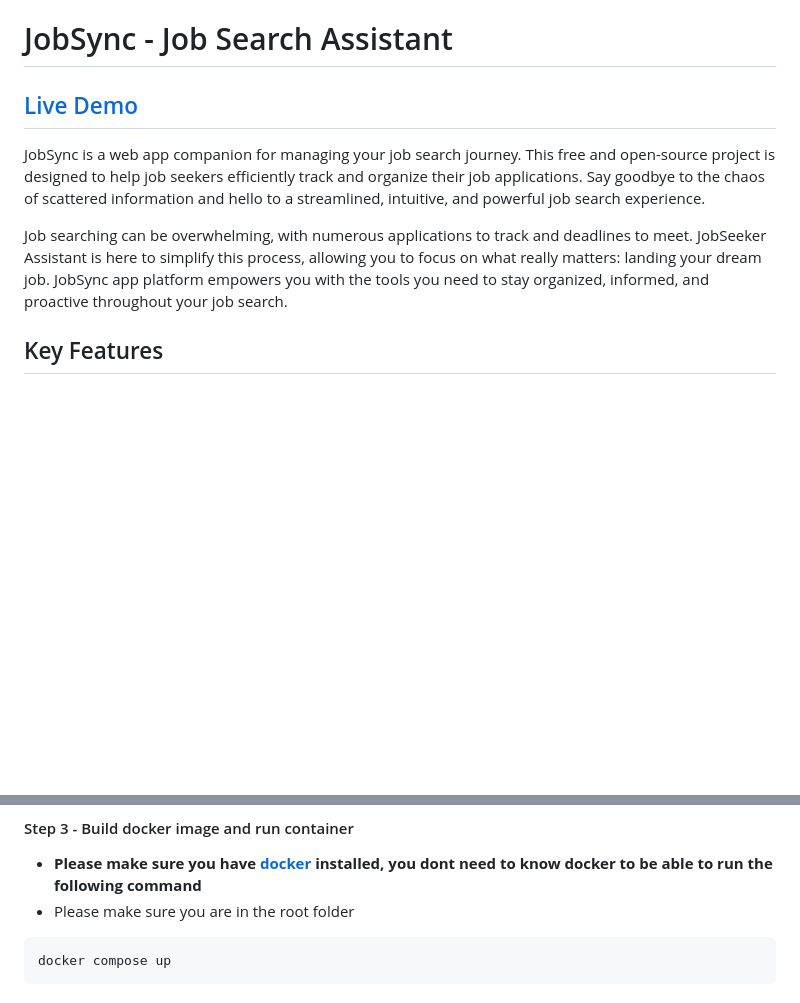
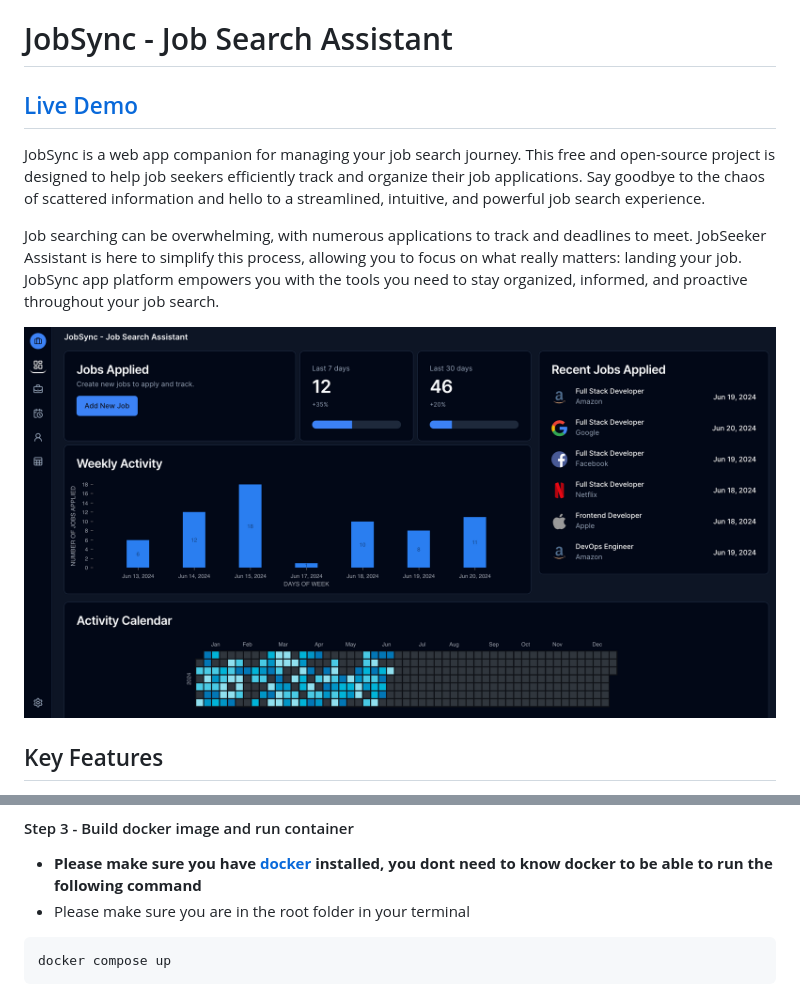
Before and after one commit to yash-rai-93/RoleSignal, a Markdown page: README.md, 2 parts joined by grey strips. GitHub-like rendering; pictures changed too: screenshots/jobsync-dashboard-screenshot.png (added); blank space fills up the shorter version.

Commit message:
Add screenshot, minor change to readme

````diff
--- a/README.md
+++ b/README.md
@@ -4,7 +4,9 @@
 
 JobSync is a web app companion for managing your job search journey. This free and open-source project is designed to help job seekers efficiently track and organize their job applications. Say goodbye to the chaos of scattered information and hello to a streamlined, intuitive, and powerful job search experience.
 
-Job searching can be overwhelming, with numerous applications to track and deadlines to meet. JobSeeker Assistant is here to simplify this process, allowing you to focus on what really matters: landing your dream job. JobSync app platform empowers you with the tools you need to stay organized, informed, and proactive throughout your job search.
+Job searching can be overwhelming, with numerous applications to track and deadlines to meet. JobSeeker Assistant is here to simplify this process, allowing you to focus on what really matters: landing your job. JobSync app platform empowers you with the tools you need to stay organized, informed, and proactive throughout your job search.
+
+![App Snapshot](./screenshots/jobsync-dashboard-screenshot.png?raw=true "App Snapshot Image")
 
 ## Key Features
 - **Application Tracker:** Keep a detailed record of all your job applications, including company details, job titles, application dates, and current status.
@@ -66,7 +68,7 @@ You can use default username (admin@example) and password (password123) or chang
 
 #### Step 3 - Build docker image and run container
 * **Please make sure you have <a href="https://www.docker.com">docker</a> installed, you dont need to know docker to be able to run the following command**
-* Please make sure you are in the root folder
+* Please make sure you are in the root folder in your terminal
 
 ```sh
 docker compose up
````
Also changed, not shown: other parts of README.md (+9 -8 lines).
